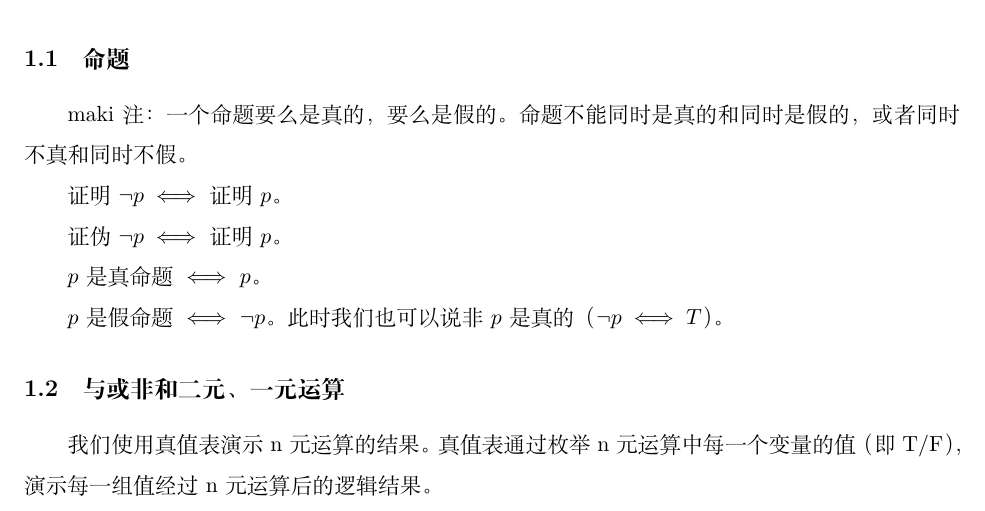
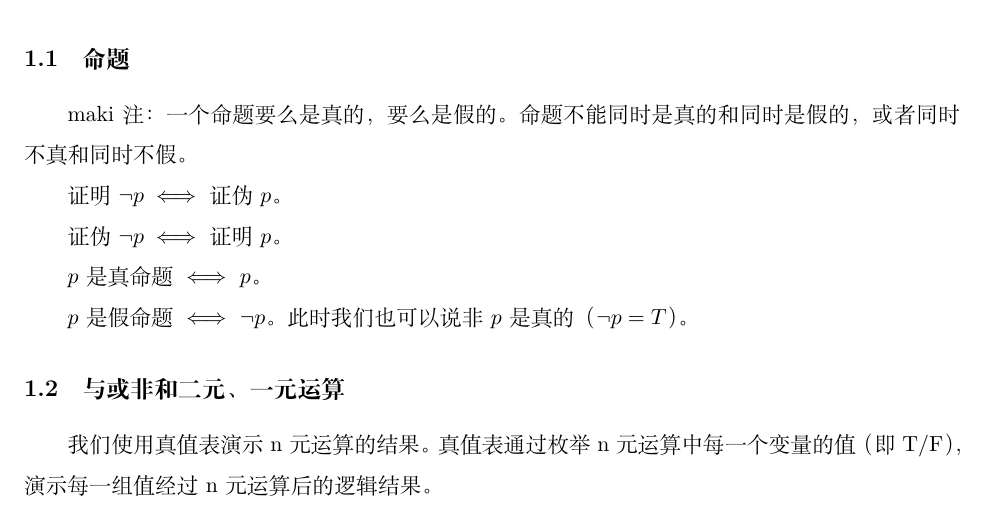
Before and after one commit to maki-math/maki-notes, a LaTeX document (analysis-course-note/main.tex, which reads analysis-course-note/chapter-1-logic-set.tex): part of page 3 of 6, cut so that both start at the same text. Compiled offline with XeLaTeX.

Commit message:
1.1 typo

```diff
--- a/analysis-course-note/chapter-1-logic-set.tex
+++ b/analysis-course-note/chapter-1-logic-set.tex
@@ -5,13 +5,13 @@
 \subsection{命题}
 maki注：一个命题要么是真的，要么是假的。命题不能同时是真的和同时是假的，或者同时不真和同时不假。
 
-证明$\neg p \iff$ 证明 $p$。
+证明$\neg p \iff$ 证伪 $p$。
 
 证伪$\neg p \iff$ 证明 $p$。
 
 $p$是真命题 $\iff$ $p$。
 
-$p$是假命题 $\iff$ $\neg p$。此时我们也可以说非$p$是真的（$\neg p \iff T$）。
+$p$是假命题 $\iff$ $\neg p$。此时我们也可以说非$p$是真的（$\neg p = T$）。
 
 \subsection{与或非和二元、一元运算}
 
```
